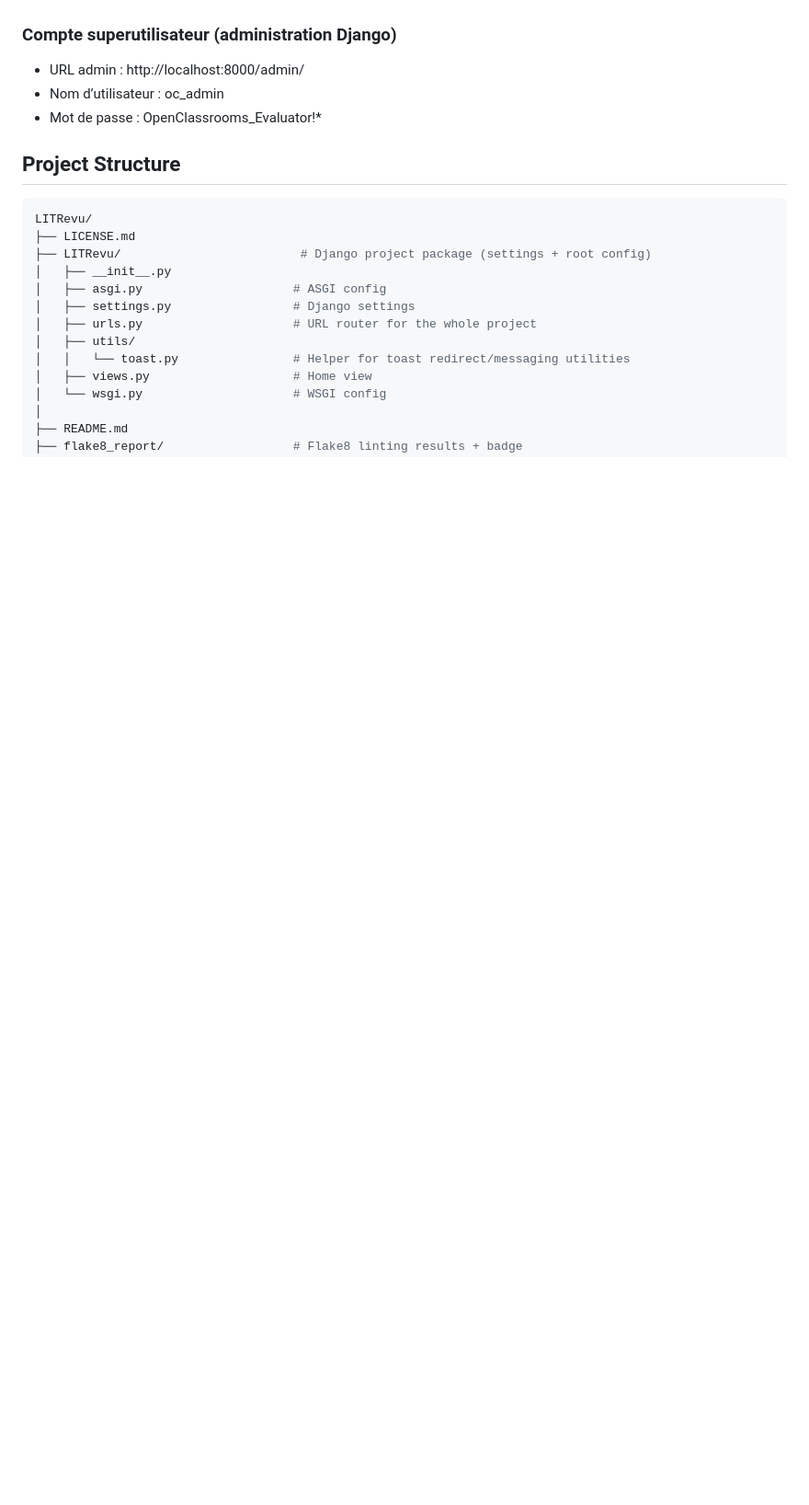
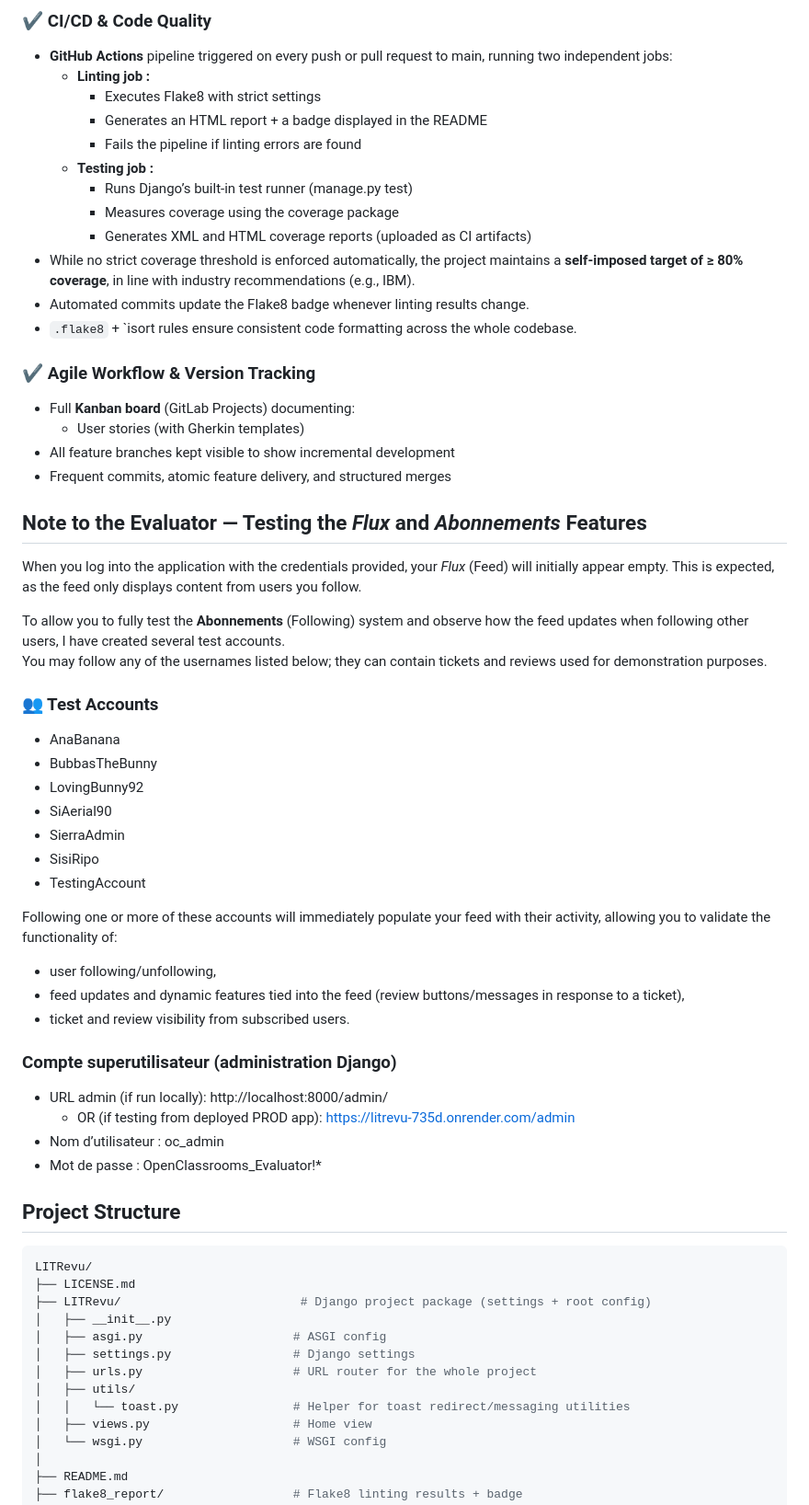
Before and after one commit to SiRipo92/LITRevu, a Markdown page: README.md, the part around the change printed below. Shown: that part at 92% size. Drawn GitHub-style; blank space fills up the shorter version.

```diff
--- a/README.md
+++ b/README.md
@@ -19,7 +66,49 @@ It represents the **Minimum Viable Product (MVP)** of a platform where users can
+### ✔️ CI/CD & Code Quality
+- **GitHub Actions** pipeline triggered on every push or pull request to main, running two independent jobs:
+  - **Linting job :**
+    - Executes Flake8 with strict settings
+    - Generates an HTML report + a badge displayed in the README
+    - Fails the pipeline if linting errors are found
+  - **Testing job :**
+    - Runs Django’s built-in test runner (manage.py test)
+    - Measures coverage using the coverage package
+    - Generates XML and HTML coverage reports (uploaded as CI artifacts)
+- While no strict coverage threshold is enforced automatically, the project maintains a **self-imposed target of ≥ 80% coverage**, in line with industry recommendations (e.g., IBM).
+- Automated commits update the Flake8 badge whenever linting results change.
+- `.flake8` + `isort rules ensure consistent code formatting across the whole codebase.
+
+### ✔️ Agile Workflow & Version Tracking
+
+- Full **Kanban board** (GitLab Projects) documenting:
+  - User stories (with Gherkin templates)
+- All feature branches kept visible to show incremental development
+- Frequent commits, atomic feature delivery, and structured merges
+
+## Note to the Evaluator — Testing the *Flux* and *Abonnements* Features
+
+When you log into the application with the credentials provided, your *Flux* (Feed) will initially appear empty. This is expected, as the feed only displays content from users you follow.
+
+To allow you to fully test the **Abonnements** (Following) system and observe how the feed updates when following other users, I have created several test accounts.
+You may follow any of the usernames listed below; they can contain tickets and reviews used for demonstration purposes.
+
+### 👥 Test Accounts
+- AnaBanana
+- BubbasTheBunny
+- LovingBunny92
+- SiAerial90
+- SierraAdmin
+- SisiRipo
+- TestingAccount
+
+Following one or more of these accounts will immediately populate your feed with their activity, allowing you to validate the functionality of:
+- user following/unfollowing,
+- feed updates and dynamic features tied into the feed (review buttons/messages in response to a ticket),
+- ticket and review visibility from subscribed users.
 
 ### Compte superutilisateur (administration Django)
 
-- URL admin : http://localhost:8000/admin/
+- URL admin (if run locally): http://localhost:8000/admin/
+  - OR (if testing from deployed PROD app): https://litrevu-735d.onrender.com/admin
 - Nom d’utilisateur : oc_admin
 - Mot de passe : OpenClassrooms_Evaluator!*
 
```
Also changed, not shown: other parts of README.md (+59 -12 lines).
